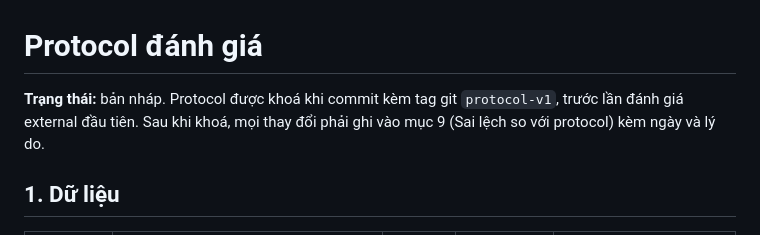
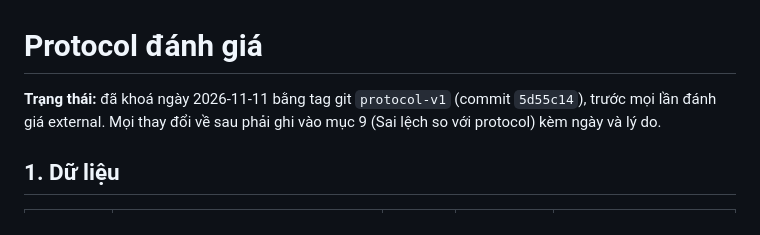
Before and after one commit to thiennguyen37-qn/TCGA-melanoma, a Markdown page: experiments/PROTOCOL.md, the part around the change. Drawn GitHub-style.

Commit message:
Mark the evaluation protocol as locked
Co-Authored-By: Claude Opus 5.5 <noreply@anthropic.com>

```diff
--- a/experiments/PROTOCOL.md
+++ b/experiments/PROTOCOL.md
@@ -1,6 +1,6 @@
 # Protocol đánh giá
 
-**Trạng thái:** bản nháp. Protocol được khoá khi commit kèm tag git `protocol-v1`, trước lần đánh giá external đầu tiên. Sau khi khoá, mọi thay đổi phải ghi vào mục 9 (Sai lệch so với protocol) kèm ngày và lý do.
+**Trạng thái:** đã khoá ngày 2026-11-11 bằng tag git `protocol-v1` (commit `5d55c14`), trước mọi lần đánh giá external. Mọi thay đổi về sau phải ghi vào mục 9 (Sai lệch so với protocol) kèm ngày và lý do.
 
 ## 1. Dữ liệu
 
```
